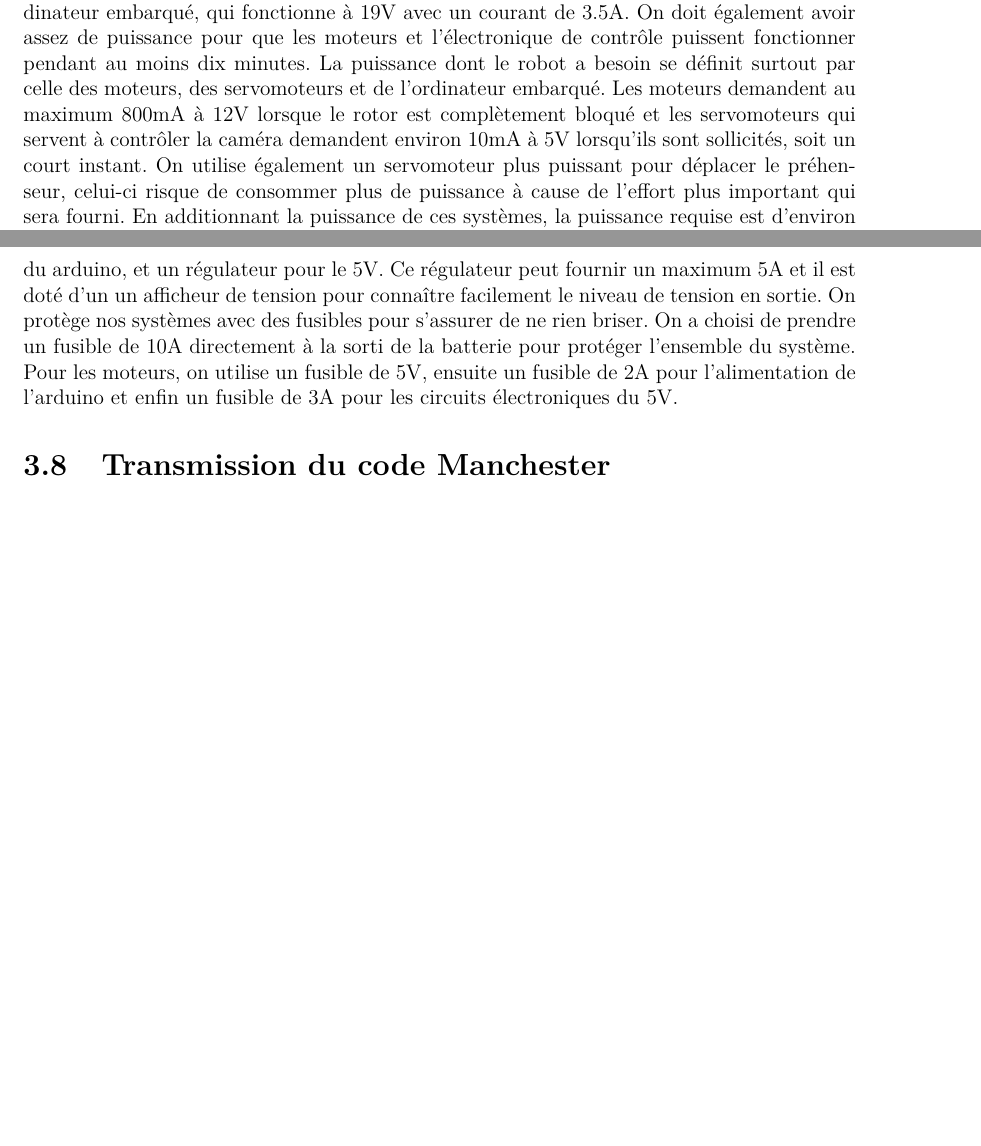
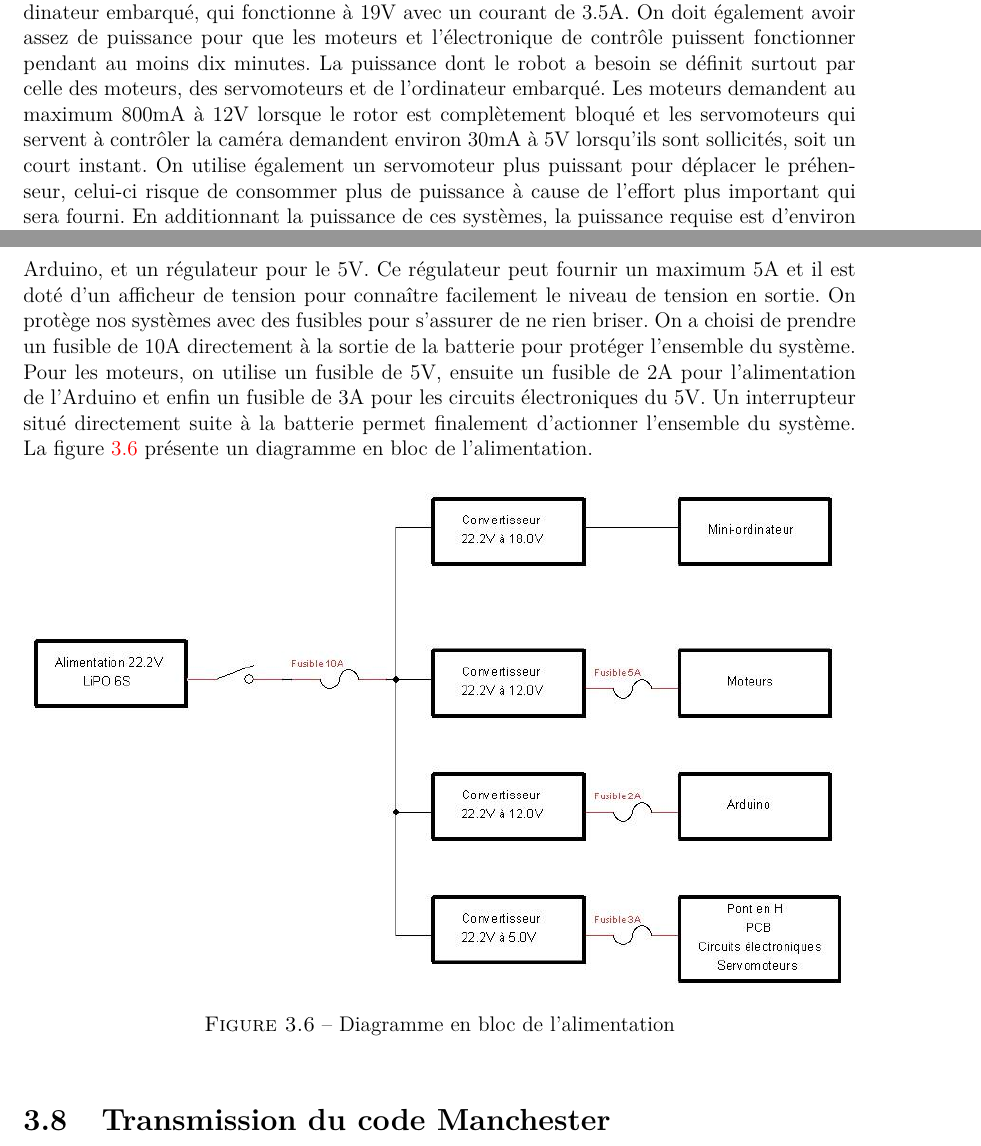
Before and after one commit to jmprovencher/Treasure-Picker-Robot, a LaTeX document (Remises/Rapport de developpement.tex, which reads Remises/tex/Brown/Alimentation.tex): two parts of pages 17 and 18 of 20, joined at a grey line, cut so that both start at the same text, the shorter picture padded with empty space. Compiled offline with pdfLaTeX; the source files are stored in an older character set and shown here as Unicode.

Commit message:
Ajustement alim pour jey

```diff
--- a/Remises/tex/Brown/Alimentation.tex
+++ b/Remises/tex/Brown/Alimentation.tex
@@ -1,5 +1,12 @@
-Pour alimenter adéquatement tous les systèmes présents sur le robot, on doit avoir une batterie avec un voltage qui se situe entre 21V et 30V pour alimenter le régulateur de l'ordinateur embarqué, qui fonctionne à 19V avec un courant de 3.5A. On doit également avoir assez de puissance pour que les moteurs et l'électronique de contrôle puissent fonctionner pendant au moins dix minutes. La puissance dont le robot a besoin se définit surtout par celle des moteurs, des servomoteurs et de l'ordinateur embarqué. Les moteurs demandent au maximum 800mA à 12V lorsque le rotor est complètement bloqué et les servomoteurs qui servent à contrôler la caméra demandent environ 10mA à 5V lorsqu'ils sont sollicités, soit un court instant. On utilise également un servomoteur plus puissant pour déplacer le préhenseur, celui-ci risque de consommer plus de puissance à cause de l'effort plus important qui sera fourni. En additionnant la puissance de ces systèmes, la puissance requise est d'environ 110W dans le pire des cas. Nous avons donc choisi une batterie LiPO 6S de 4 500mA, ce qui peut donner 27A, pour un total de 599W en 10 minutes. Les six cellules sont nécessaires pour avoir 22.2V, ce qui permet d'obtenir le 19V requis pour l'ordinateur embarqué. Le 4 500mA est justifié, car on veut pouvoir travailler sur le robot plus longtemps que 10 minutes à des fins de test. Nous avons calculé que cette batterie pourrait nous donner environ 50 minutes d'autonomie.
+Pour alimenter adéquatement tous les systèmes présents sur le robot, on doit avoir une batterie avec un voltage qui se situe entre 21V et 30V pour alimenter le régulateur de l'ordinateur embarqué, qui fonctionne à 19V avec un courant de 3.5A. On doit également avoir assez de puissance pour que les moteurs et l'électronique de contrôle puissent fonctionner pendant au moins dix minutes. La puissance dont le robot a besoin se définit surtout par celle des moteurs, des servomoteurs et de l'ordinateur embarqué. Les moteurs demandent au maximum 800mA à 12V lorsque le rotor est complètement bloqué et les servomoteurs qui servent à contrôler la caméra demandent environ 30mA à 5V lorsqu'ils sont sollicités, soit un court instant. On utilise également un servomoteur plus puissant pour déplacer le préhenseur, celui-ci risque de consommer plus de puissance à cause de l'effort plus important qui sera fourni. En additionnant la puissance de ces systèmes, la puissance requise est d'environ 110W dans le pire des cas. Nous avons donc choisi une batterie LiPO 6S de 4 500mA, ce qui peut donner 27A, pour un total de 599W en 10 minutes. Les six cellules sont nécessaires pour avoir 22.2V, ce qui permet d'obtenir le 19V requis pour l'ordinateur embarqué. Le 4 500mA est justifié, car on veut pouvoir travailler sur le robot plus longtemps que 10 minutes à des fins de test. Nous avons calculé que cette batterie pourrait nous donner environ 50 minutes d'autonomie.
 \bigbreak
 L'utilisation d'une batterie LiPO nécessite un chargeur intelligent qui refuse de charger la batterie si les cellules ont un voltage trop faible, car la batterie pourrait exploser. Nous avons donc acheté un tel chargeur et on utilise également un sac de protection pour diminuer l'impact d'une éventuelle explosion. L'utilisation d'une LiPO requière également un système qui déclenche une alarme sonore lorsqu'il faut recharger la batterie, pour justement empêcher les risques d'explosions. Cette fonction est assurée par un petit afficheur de tension, conçu spécialement pour les batteries LiPO, qui sonne quand la tension des cellules est trop faible.
 \bigbreak
-Le robot a donc besoin de trois niveaux de tension différents pour fonctionner. On utilise des régulateurs DC-DC pour avoir une tension stable, aux tensions désirées. Le régulateur de l'ordinateur embarqué est fourni. Pour le 12V et le 5V, nous avons choisi de prendre trois fois le même régulateur, qui prend 4V à 38V en entrée et peut fournir 1.25V à 36V en sortie. Il y aura donc deux régulateur pour le 12V, pour séparer l'alimentation des moteurs et celle du arduino, et un régulateur pour le 5V. Ce régulateur peut fournir un maximum 5A et il est doté d'un un afficheur de tension pour connaître facilement le niveau de tension en sortie. On protège nos systèmes avec des fusibles pour s'assurer de ne rien briser. On a choisi de prendre un fusible de 10A directement à la sorti de la batterie pour protéger l'ensemble du système. Pour les moteurs, on utilise un fusible de 5V, ensuite un fusible de 2A pour l'alimentation de l'arduino et enfin un fusible de 3A pour les circuits électroniques du 5V.
+Le robot a donc besoin de trois niveaux de tension différents pour fonctionner. On utilise des régulateurs DC-DC pour avoir une tension stable, aux tensions désirées. Le régulateur de l'ordinateur embarqué est fourni. Pour le 12V et le 5V, nous avons choisi de prendre trois fois le même régulateur, qui prend 4V à 38V en entrée et peut fournir 1.25V à 36V en sortie. Il y aura donc deux régulateur pour le 12V, pour séparer l'alimentation des moteurs et celle du Arduino, et un régulateur pour le 5V. Ce régulateur peut fournir un maximum 5A et il est doté d'un afficheur de tension pour connaître facilement le niveau de tension en sortie. On protège nos systèmes avec des fusibles pour s'assurer de ne rien briser. On a choisi de prendre un fusible de 10A directement à la sortie de la batterie pour protéger l'ensemble du système. Pour les moteurs, on utilise un fusible de 5V, ensuite un fusible de 2A pour l'alimentation de l'Arduino et enfin un fusible de 3A pour les circuits électroniques du 5V. Un interrupteur situé directement suite à la batterie permet finalement d'actionner l'ensemble du système. La figure \ref{f:alim} présente un diagramme en bloc de l'alimentation.
+
+\begin{figure}[htp]
+   \centering
+   \includegraphics[width=1\textwidth]{fig/alim.jpg}
+   \caption{Diagramme en bloc de l'alimentation}
+   \label{f:alim}
+\end{figure}
```
Also changed, not shown: Remises/fig/alim.jpg (added).
